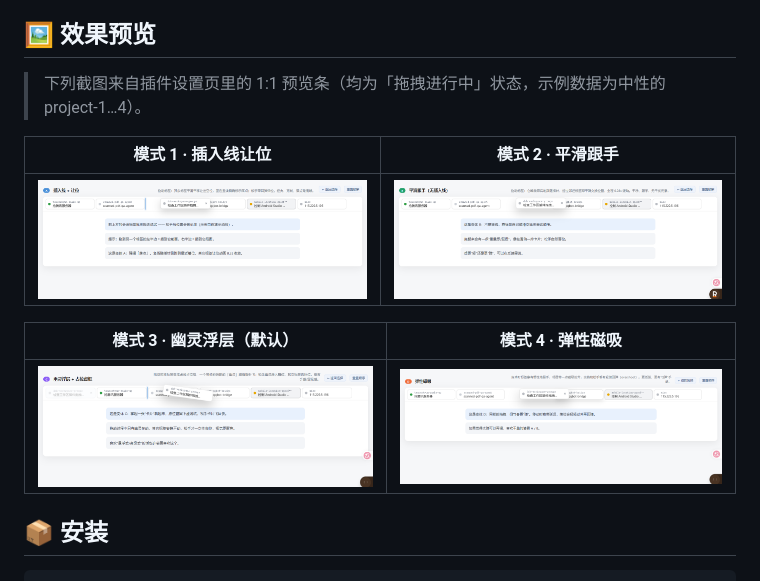
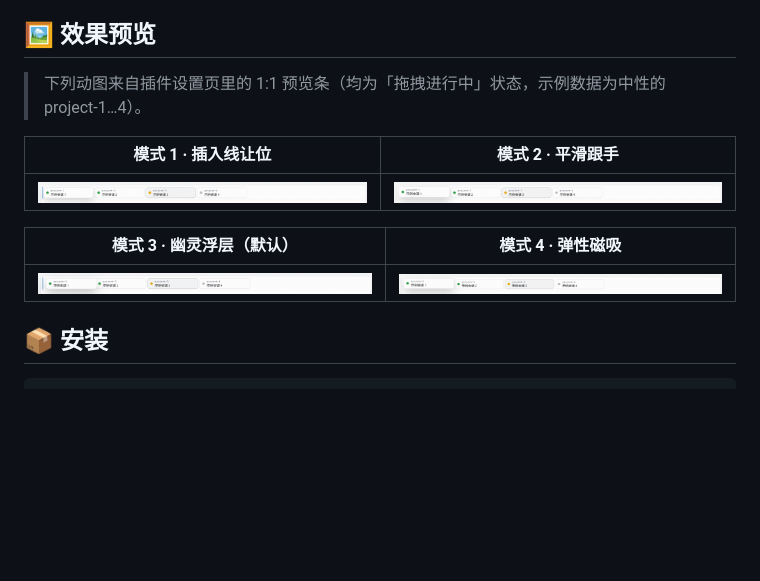
Before and after one commit to JHf0912/dsh-workspace-groups-anim, a Markdown page: README.md, the part around the change. Drawn GitHub-style; pictures changed too: docs/preview-1.gif (added), docs/preview-2.gif (added), docs/preview-3.gif (added); blank space fills up the shorter version.

Commit message:
docs: README 改用 GIF 动图展示四种拖拽动效

```diff
--- a/README.md
+++ b/README.md
@@ -44,15 +44,15 @@
 
 ## 🖼️ 效果预览
 
-> 下列截图来自插件设置页里的 1:1 预览条（均为「拖拽进行中」状态，示例数据为中性的 project-1…4）。
+> 下列动图来自插件设置页里的 1:1 预览条（均为「拖拽进行中」状态，示例数据为中性的 project-1…4）。
 
 | 模式 1 · 插入线让位 | 模式 2 · 平滑跟手 |
 |:--:|:--:|
-| ![模式 1：插入线让位](./docs/preview-1.png) | ![模式 2：平滑跟手](./docs/preview-2.png) |
+| ![模式 1：插入线让位](./docs/preview-1.gif) | ![模式 2：平滑跟手](./docs/preview-2.gif) |
 
 | 模式 3 · 幽灵浮层（默认） | 模式 4 · 弹性磁吸 |
 |:--:|:--:|
-| ![模式 3：幽灵浮层](./docs/preview-3.png) | ![模式 4：弹性磁吸](./docs/preview-4.png) |
+| ![模式 3：幽灵浮层](./docs/preview-3.gif) | ![模式 4：弹性磁吸](./docs/preview-4.gif) |
 
 ## 📦 安装
 
```
